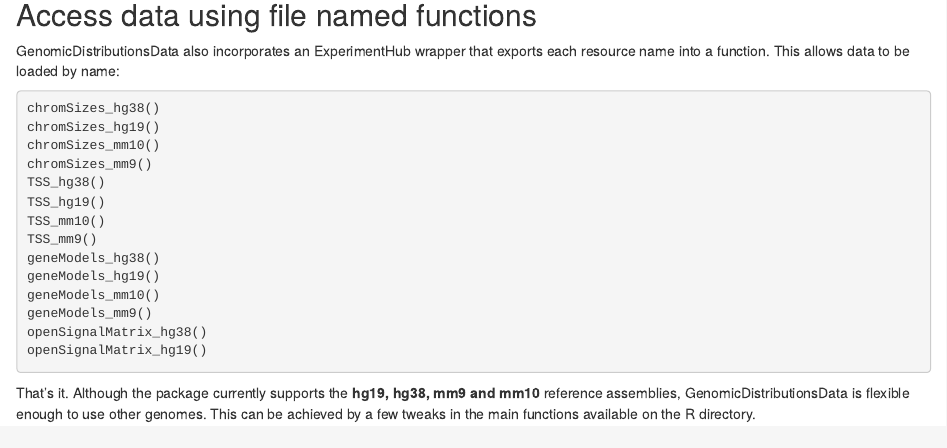
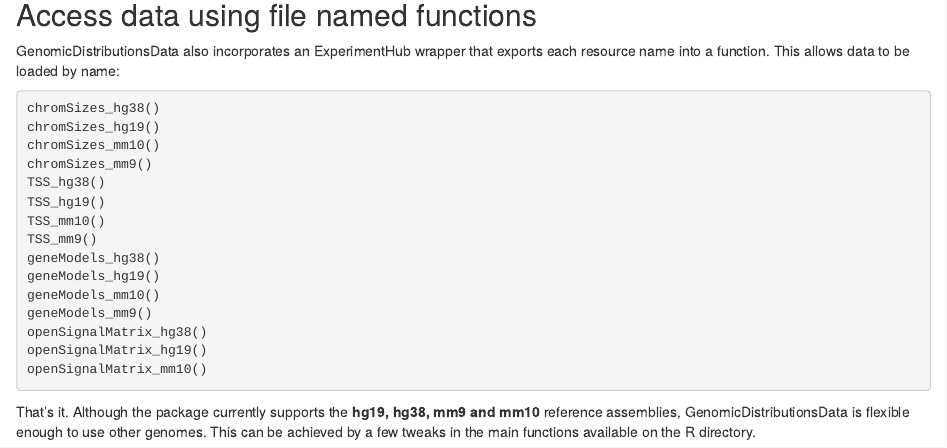
Before and after one commit to databio/GenomicDistributionsData, an R Markdown document (vignettes/intro.Rmd): the page in a window 1100 px wide, from 2200 px down. Rendered offline with R 4.5, knitr and Pandoc, with nearby package versions; drawn as R Markdown's standard HTML page in place of the format the file asks for; some code elsewhere in the file could not run offline.

Commit message:
updated installation instructions
Bioconductor installation instructions + added example into the vignette for mm10 open signal matrix

````diff
--- a/vignettes/intro.Rmd
+++ b/vignettes/intro.Rmd
@@ -123,6 +123,7 @@ geneModels_mm10()
 geneModels_mm9()
 openSignalMatrix_hg38()
 openSignalMatrix_hg19()
+openSignalMatrix_mm10()
 ```
 
 
````
Also changed, not shown: README.md.
